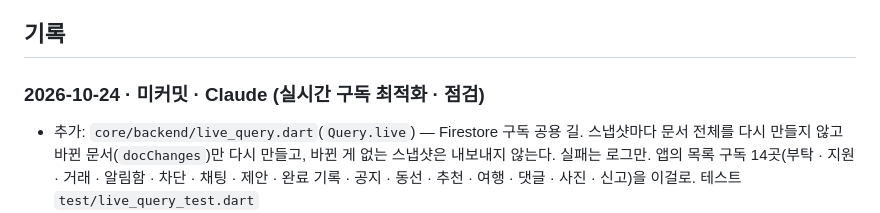
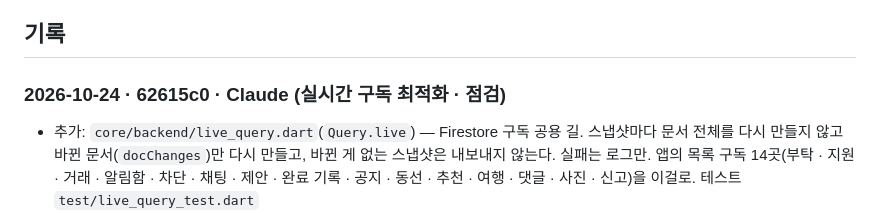
Before and after one commit to redbrownbear/ProjcetErrand, a Markdown page: docs/WORKLOG.md, the part around the change. Drawn GitHub-style.

Commit message:
[main] 20261024 WORKLOG 구독 최적화 해시
Co-Authored-By: Claude Opus 5.5 (1M context) <noreply@anthropic.com>
Claude-Session: https://claude.ai/code/session_01ThCVGCT1wEigB99HUDkH6Z

```diff
--- a/docs/WORKLOG.md
+++ b/docs/WORKLOG.md
@@ -149,7 +149,7 @@
 
 ## 기록
 
-### 2026-10-24 · 미커밋 · Claude (실시간 구독 최적화 · 점검)
+### 2026-10-24 · 62615c0 · Claude (실시간 구독 최적화 · 점검)
 - 추가: `core/backend/live_query.dart`(`Query.live`) — Firestore 구독 공용 길. 스냅샷마다 문서 전체를 다시 만들지 않고 바뀐 문서(`docChanges`)만 다시 만들고,
   바뀐 게 없는 스냅샷은 내보내지 않는다. 실패는 로그만. 앱의 목록 구독 14곳(부탁 · 지원 · 거래 · 알림함 · 차단 · 채팅 · 제안 · 완료 기록 · 공지 · 동선 · 추천 · 여행 · 댓글 · 사진 · 신고)을 이걸로. 테스트 `test/live_query_test.dart`
 - 변경: 제안 '내 신청'과 '내 대기'가 같은 문서(collectionGroup `joins`)를 두 번 구독하던 것을 하나로(`watchMyJoins` → `MyJoins`, `watchMyWaits` 없앰)
```
